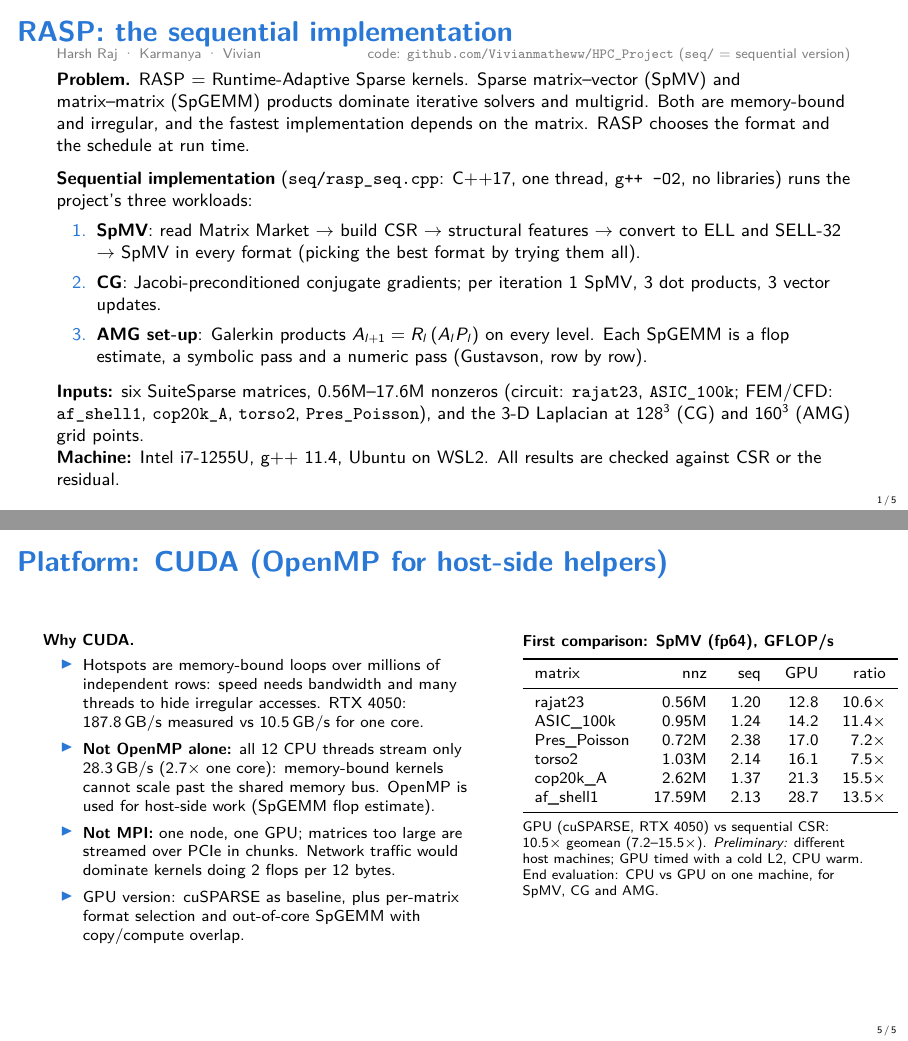
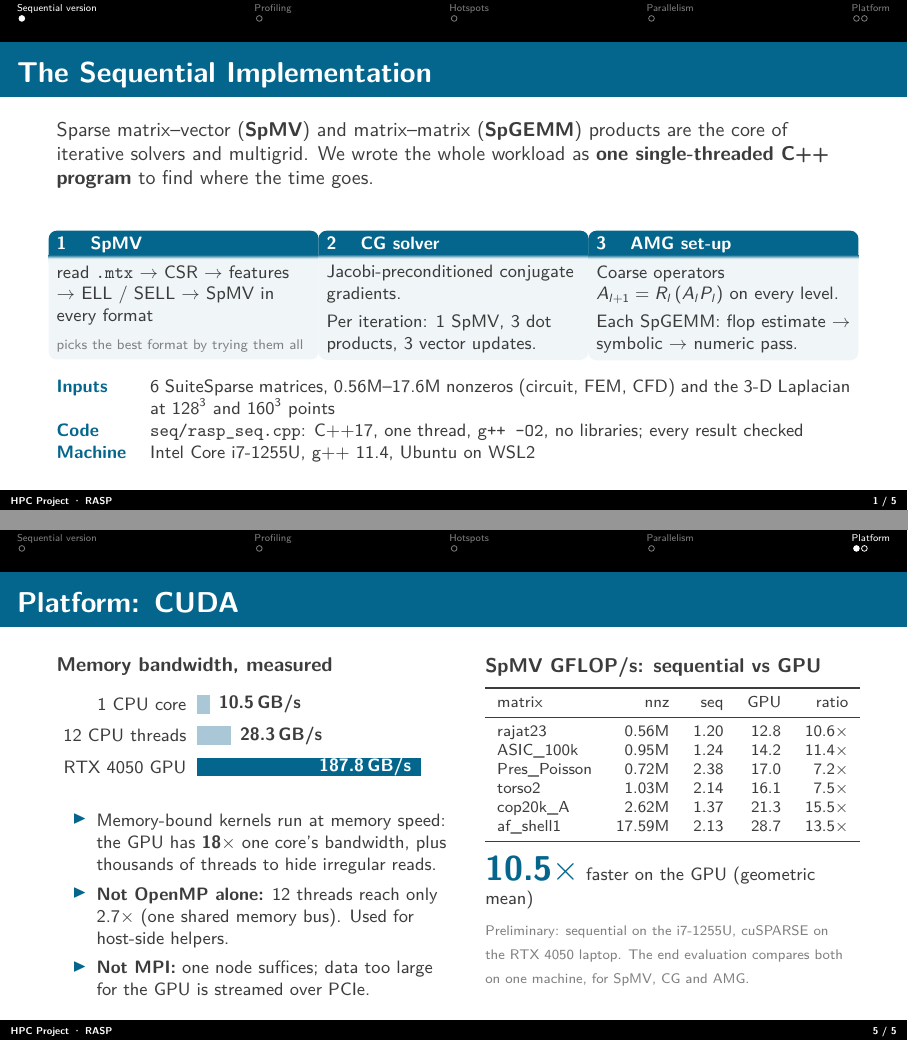
Before and after one commit to Vivianmatheww/HPC_Project, LaTeX slides (docs/slides/hotspots/hotspots.tex, which reads docs/slides/hotspots/generated/seq.tex): pages 1 and 5 of 5 before the commit and pages 2 and 6 of 7 after it, joined at a grey line. Compiled offline with pdfLaTeX.

Commit message:
Hotspot slides in the project's presentation style
Rebuilt the five-slide checkpoint deck on the team's Beamer template (accent
title bars, section miniframes, black footline, title page with the team),
16:9 at 10pt: the sequential implementation as three workload blocks, the
profile chart drawn at slide size with each workload's top hotspot
highlighted, the hotspot tables with headline shares, a YES/NO
parallelizability table, and a measured-bandwidth bar chart beside the first
CPU-vs-GPU SpMV comparison. Title and closing slides are unnumbered (1/5 ..
5/5); every number is still generated, including the GPU/core bandwidth
ratio, which is now computed from the two measurements.

```diff
--- a/docs/slides/hotspots/generated/seq.tex
+++ b/docs/slides/hotspots/generated/seq.tex
@@ -63,6 +63,8 @@ spgemm\_flops & 5\% & 40 \\
 \setstat{seq-amg-numeric-sys-pct}{77}
 \setstat{seq-spmv-io-pct}{34}
 \setstat{seq-spmv-kernel-pct}{62}
+\setstat{seq-csr-gflops-min}{1.2}
+\setstat{seq-csr-gflops-max}{2.4}
 \setstat{seq-bw-1}{10.5}
 \setstat{seq-bw-all}{28.3}
 \setstat{seq-bw-threads}{12}
--- a/docs/slides/hotspots/hotspots.tex
+++ b/docs/slides/hotspots/hotspots.tex
@@ -17,0 +35 @@
+\textbf{HPC Project \textperiodcentered{} RASP}
@@ -17,0 +85 @@
+    {\small Sequential implementation, hotspots and choice of platform}
@@ -27,25 +109,0 @@
-\begin{frame}{RASP: the sequential implementation}
-\vspace{-2mm}
-{\scriptsize\color{gray} Harsh Raj \textperiodcentered{} Karmanya \textperiodcentered{} Vivian \hfill
-code: \texttt{github.com/Vivianmatheww/HPC\_Project} (\texttt{seq/} = sequential version)}\par\vspace{1mm}
-\small
-\textbf{Problem.} RASP = Runtime-Adaptive Sparse kernels. Sparse matrix--vector (SpMV) and matrix--matrix (SpGEMM) products dominate iterative solvers and
-multigrid. Both are memory-bound and irregular, and the fastest implementation depends on the matrix. RASP chooses
-the format and the schedule at run time.
-
-\vspace{2mm}
-\textbf{Sequential implementation} (\texttt{seq/rasp\_seq.cpp}: C++17, one thread, \texttt{g++ -O2}, no libraries)
-runs the project's three workloads:
-\begin{enumerate}
-\item \textbf{SpMV}: read Matrix Market $\to$ build CSR $\to$ structural features $\to$ convert to ELL and SELL-32 $\to$
-  SpMV in every format (picking the best format by trying them all).
-\item \textbf{CG}: Jacobi-preconditioned conjugate gradients; per iteration 1 SpMV, 3 dot products, 3 vector updates.
-\item \textbf{AMG set-up}: Galerkin products $A_{l+1} = R_l\,(A_l P_l)$ on every level. Each SpGEMM is a flop estimate,
-  a symbolic pass and a numeric pass (Gustavson, row by row).
-\end{enumerate}
-
-\vspace{1mm}
-\textbf{Inputs:} six SuiteSparse matrices, 0.56M--17.6M nonzeros (circuit: \texttt{rajat23}, \texttt{ASIC\_100k};
-FEM/CFD: \texttt{af\_shell1}, \texttt{cop20k\_A}, \texttt{torso2}, \texttt{Pres\_Poisson}), and the 3-D Laplacian at
-$128^3$ (CG) and $160^3$ (AMG) grid points.\\
-\textbf{Machine:} Intel i7-1255U, g++ 11.4, Ubuntu on WSL2. All results are checked against CSR or the residual.
@@ -55,0 +116,45 @@ $128^3$ (CG) and $160^3$ (AMG) grid points.\\
+\section{Sequential version}
+
+\begin{frame}{The Sequential Implementation}
+
+Sparse matrix--vector (\textbf{SpMV}) and matrix--matrix (\textbf{SpGEMM}) products are the core of iterative
+solvers and multigrid. We wrote the whole workload as \textbf{one single-threaded C++ program} to find where the
+time goes.
+
+\vspace{0.3cm}
+
+\begin{columns}[T,onlytextwidth]
+\column{0.32\textwidth}
+\begin{block}{1 \;\; SpMV}
+\small read \texttt{.mtx} $\rightarrow$ CSR $\rightarrow$ features $\rightarrow$ ELL / SELL $\rightarrow$ SpMV in
+every format\\[3pt]
+\aside{picks the best format by trying them all}
+\end{block}
+\column{0.32\textwidth}
+\begin{block}{2 \;\; CG solver}
+\small Jacobi-preconditioned conjugate gradients.\\[3pt]
+Per iteration: 1 SpMV, 3 dot products, 3 vector updates.
+\end{block}
+\column{0.32\textwidth}
+\begin{block}{3 \;\; AMG set-up}
+\small Coarse operators $A_{l+1} = R_l\,(A_l P_l)$ on every level.\\[3pt]
+Each SpGEMM: flop estimate $\rightarrow$ symbolic $\rightarrow$ numeric pass.
+\end{block}
+\end{columns}
+
+\vspace{0.3cm}
+
+\small
+\begin{tabularx}{\textwidth}{@{}>{\bfseries\color{accent}}l X@{}}
+Inputs & 6 SuiteSparse matrices, 0.56M--17.6M nonzeros (circuit, FEM, CFD) and the 3-D Laplacian at $128^3$ and
+  $160^3$ points \\
+Code & \texttt{seq/rasp\_seq.cpp}: C++17, one thread, \texttt{g++ -O2}, no libraries; every result checked \\
+Machine & Intel Core i7-1255U, g++ 11.4, Ubuntu on WSL2 \\
+\end{tabularx}
+
+\end{frame}
+
+%================================================
+\section{Profiling}
+
+\begin{frame}{Profiling: Where the Time Goes}
@@ -70,0 +183 @@ $128^3$ (CG) and $160^3$ (AMG) grid points.\\
+\section{Hotspots}
@@ -92 +206,0 @@ SpMV kernels are \stat{seq-spmv-kernel-pct}\% of the wall time; one-time file re
-\textbf{Common character: memory-bound.} CSR SpMV does 2 flops per $\geq$12 bytes read. One core streams
@@ -97,0 +218,3 @@ SpMV kernels are \stat{seq-spmv-kernel-pct}\% of the wall time; one-time file re
+\section{Parallelism}
+
+\begin{frame}{Can the Hotspots Run in Parallel?}
@@ -120,23 +244,40 @@ Matrix Market parsing & \N & Not worth it: sequential text and I/O, done once pe
-\begin{frame}{Platform: CUDA (OpenMP for host-side helpers)}
-\footnotesize
-\begin{columns}[T]
-\column{0.55\textwidth}
-\textbf{Why CUDA.}
+%================================================
+\section{Platform}
+
+\begin{frame}{Platform: CUDA}
+
+\begin{columns}[T,onlytextwidth]
+\column{0.5\textwidth}
+\textbf{Memory bandwidth, measured}\\[6pt]
+\begin{tikzpicture}[x=0.021cm, y=0.55cm, font=\small]
+  \foreach \v/\lab/\c [count=\i] in {\statnum{seq-bw-1}/{1 CPU core}/muted,
+                                     \statnum{seq-bw-all}/{\statnum{seq-bw-threads} CPU threads}/muted} {
+    \node[anchor=east, text=darkGray] at (-3, -\i) {\lab};
+    \fill[\c] (0, -\i-0.3) rectangle (\v, -\i+0.3);
+    \node[anchor=west, text=darkGray, font=\small\bfseries] at (\v+2, -\i) {\v\,GB/s};
+  }
+  \node[anchor=east, text=darkGray] at (-3, -3) {RTX 4050 GPU};
+  \fill[accent] (0, -3.3) rectangle (\statnum{pf-device-read}, -2.7);
+  \node[anchor=east, text=white, font=\small\bfseries] at (\statnum{pf-device-read}-2, -3)
+    {\statnum{pf-device-read}\,GB/s};
+\end{tikzpicture}
+
+\vspace{0.25cm}
+\small
 \begin{itemize}
-\item Hotspots are memory-bound loops over millions of independent rows: speed needs bandwidth and many threads to
-  hide irregular accesses. RTX 4050: \stat{pf-device-read}\,GB/s measured vs \stat{seq-bw-1}\,GB/s for one core.
-\item \textbf{Not OpenMP alone:} all \stat{seq-bw-threads} CPU threads stream only \stat{seq-bw-all}\,GB/s
-  (\stat{seq-bw-scaling}\x{} one core): memory-bound kernels cannot scale past the shared memory bus. OpenMP is used
-  for host-side work (SpGEMM flop estimate).
-\item \textbf{Not MPI:} one node, one GPU; matrices too large are streamed over PCIe in chunks. Network traffic would
-  dominate kernels doing 2 flops per 12 bytes.
-\item GPU version: cuSPARSE as baseline, plus per-matrix format selection and out-of-core SpGEMM with copy/compute
-  overlap.
+\item Memory-bound kernels run at memory speed: the GPU has \textbf{\gpuratio\x} one core's bandwidth, plus thousands of
+  threads to hide irregular reads.
+\item \textbf{Not OpenMP alone:} \stat{seq-bw-threads} threads reach only \stat{seq-bw-scaling}\x{} (one shared
+  memory bus). Used for host-side helpers.
+\item \textbf{Not MPI:} one node suffices; data too large for the GPU is streamed over PCIe.
 \end{itemize}
-\column{0.43\textwidth}
-\textbf{First comparison: SpMV (fp64), GFLOP/s}\\[1mm]
-{\footnotesize\stattable{seq-vs-gpu}}\\[1mm]
-\scriptsize GPU (cuSPARSE, RTX 4050) vs sequential CSR: \stat{seq-gpu-speedup-geomean}\x{} geomean
-(\stat{seq-gpu-speedup-min}--\stat{seq-gpu-speedup-max}\x). \textit{Preliminary:} different host machines; GPU
-timed with a cold L2, CPU warm. End evaluation: CPU vs GPU on one machine, for SpMV, CG and AMG.
+
+\column{0.46\textwidth}
+\textbf{SpMV GFLOP/s: sequential vs GPU}\\[4pt]
+{\footnotesize\stattable{seq-vs-gpu}}\\[6pt]
+\bignum{\stat{seq-gpu-speedup-geomean}\x} {\small faster on the GPU (geometric mean)}\\[4pt]
+\aside{Preliminary: sequential on the i7-1255U, cuSPARSE on the RTX 4050 laptop. The end evaluation compares
+both on one machine, for SpMV, CG and AMG.}
 \end{columns}
+
+\end{frame}
@@ -143,3 +294,5 @@ timed with a cold L2, CPU warm. End evaluation: CPU vs GPU on one machine, for S
+\small Code: \texttt{github.com/Vivianmatheww/HPC\_Project} \quad (\texttt{seq/} = sequential version)
+\end{center}
 \end{frame}
 
 \end{document}
```
Also changed, not shown: results/seq/summary.txt (+3 -3 lines), docs/slides/hotspots/figures/hotspots.pdf, docs/slides/hotspots/hotspots.pdf, results/seq/hotspots.pdf, results/seq/hotspots.png, docs/slides/hotspots/hotspots.tex (233 more changed lines), 1 other file.
